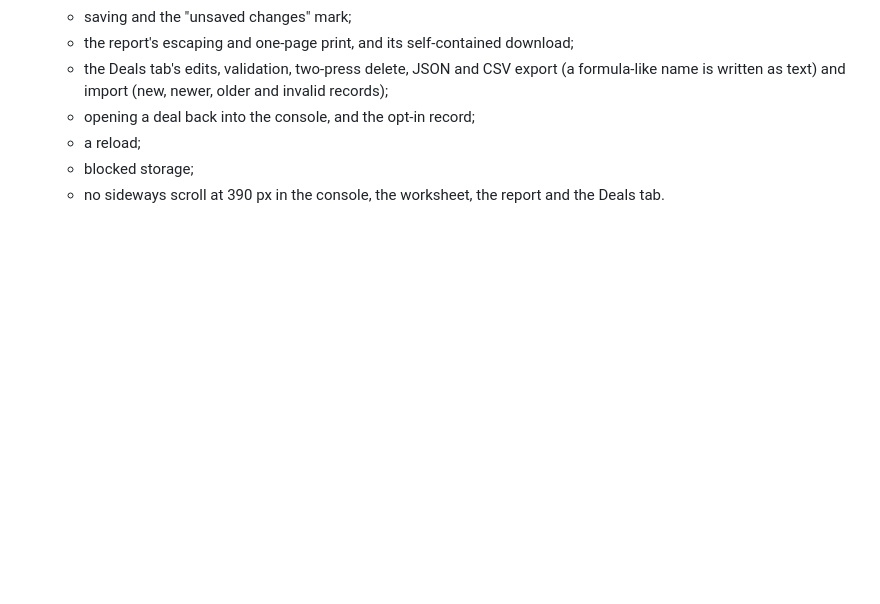
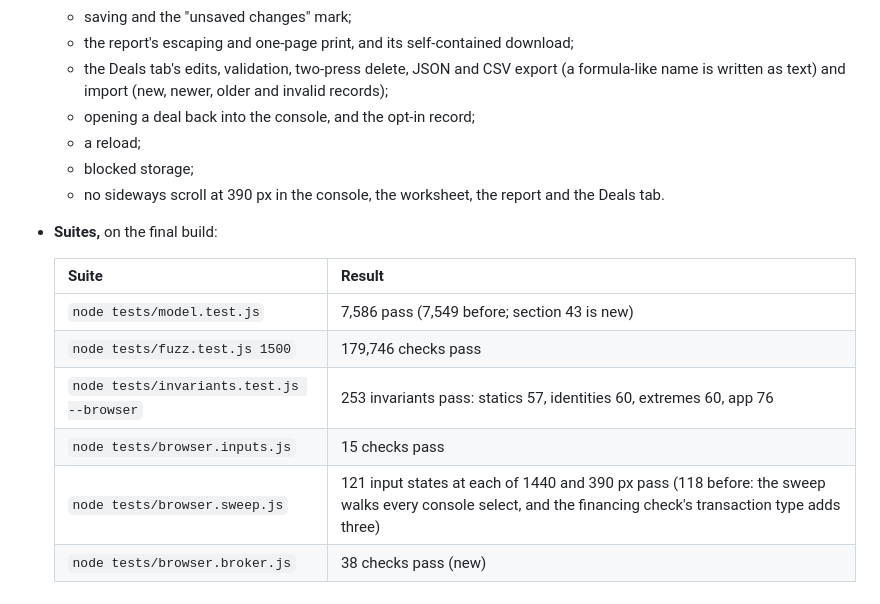
Before and after one commit to OmniCapitalYT/last-minute, a Markdown page: AUDIT.md, the part around the change. Rendered like a GitHub page; blank space fills up the shorter version.

Commit message:
AUDIT.md: the broker tools' suite results
All six suites pass on the build in 8d4a04e: model 7,586, fuzz 179,746 checks, 253 browser invariants, inputs 15,
the sweep's 121 states at each width (three more for the financing check's transaction type) and the new broker
test's 38 checks.

Co-Authored-By: Claude Opus 5.5 <noreply@anthropic.com>
Claude-Session: https://claude.ai/code/session_01AnHimkKJ7K8xCCqMy9ZD1z

```diff
--- a/AUDIT.md
+++ b/AUDIT.md
@@ -1511,3 +1511,13 @@ None of them changes a figure the model reports. They read the model, and the Da
   - a reload;
   - blocked storage;
   - no sideways scroll at 390 px in the console, the worksheet, the report and the Deals tab.
+- **Suites,** on the final build:
+
+  | Suite | Result |
+  |---|---|
+  | `node tests/model.test.js` | 7,586 pass (7,549 before; section 43 is new) |
+  | `node tests/fuzz.test.js 1500` | 179,746 checks pass |
+  | `node tests/invariants.test.js --browser` | 253 invariants pass: statics 57, identities 60, extremes 60, app 76 |
+  | `node tests/browser.inputs.js` | 15 checks pass |
+  | `node tests/browser.sweep.js` | 121 input states at each of 1440 and 390 px pass (118 before: the sweep walks every console select, and the financing check's transaction type adds three) |
+  | `node tests/browser.broker.js` | 38 checks pass (new) |
```
